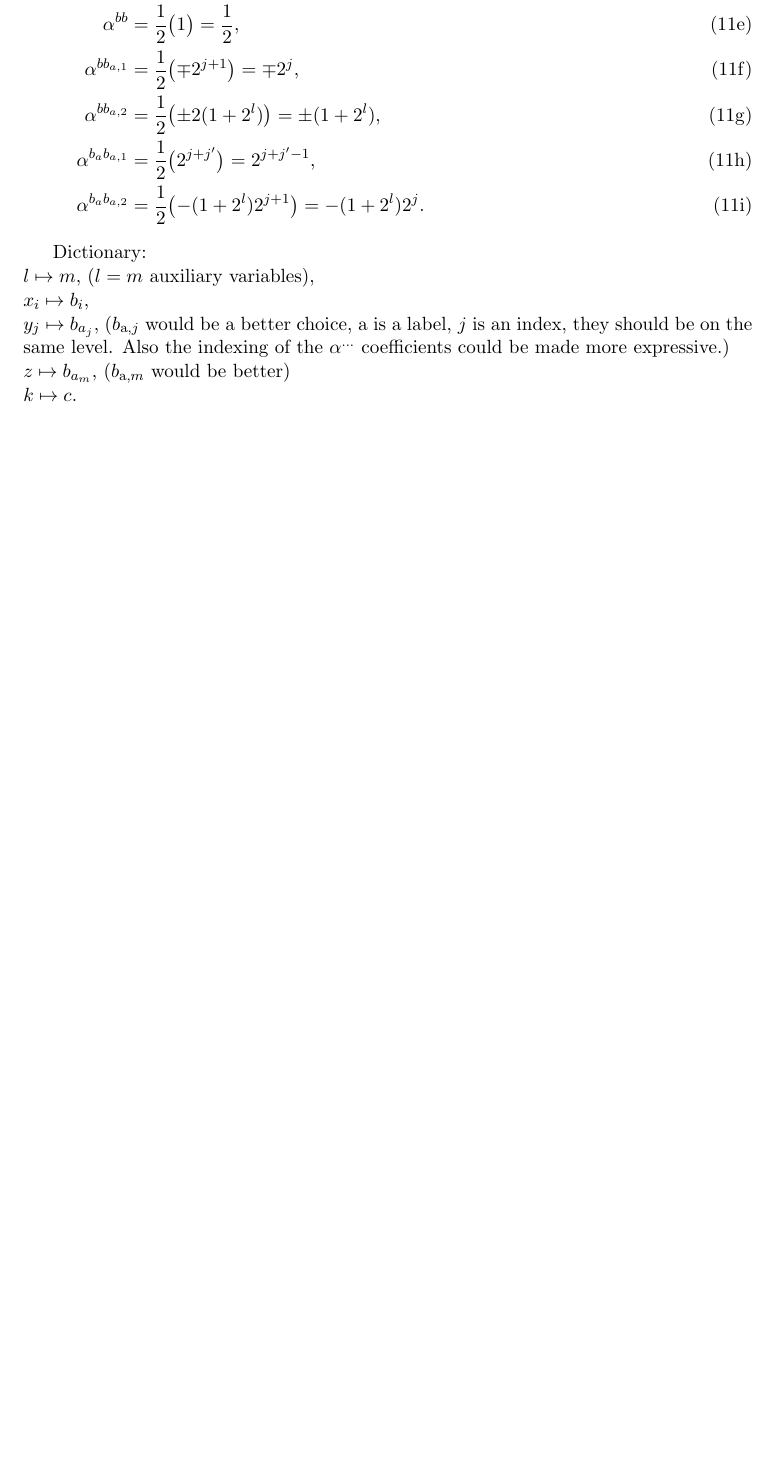
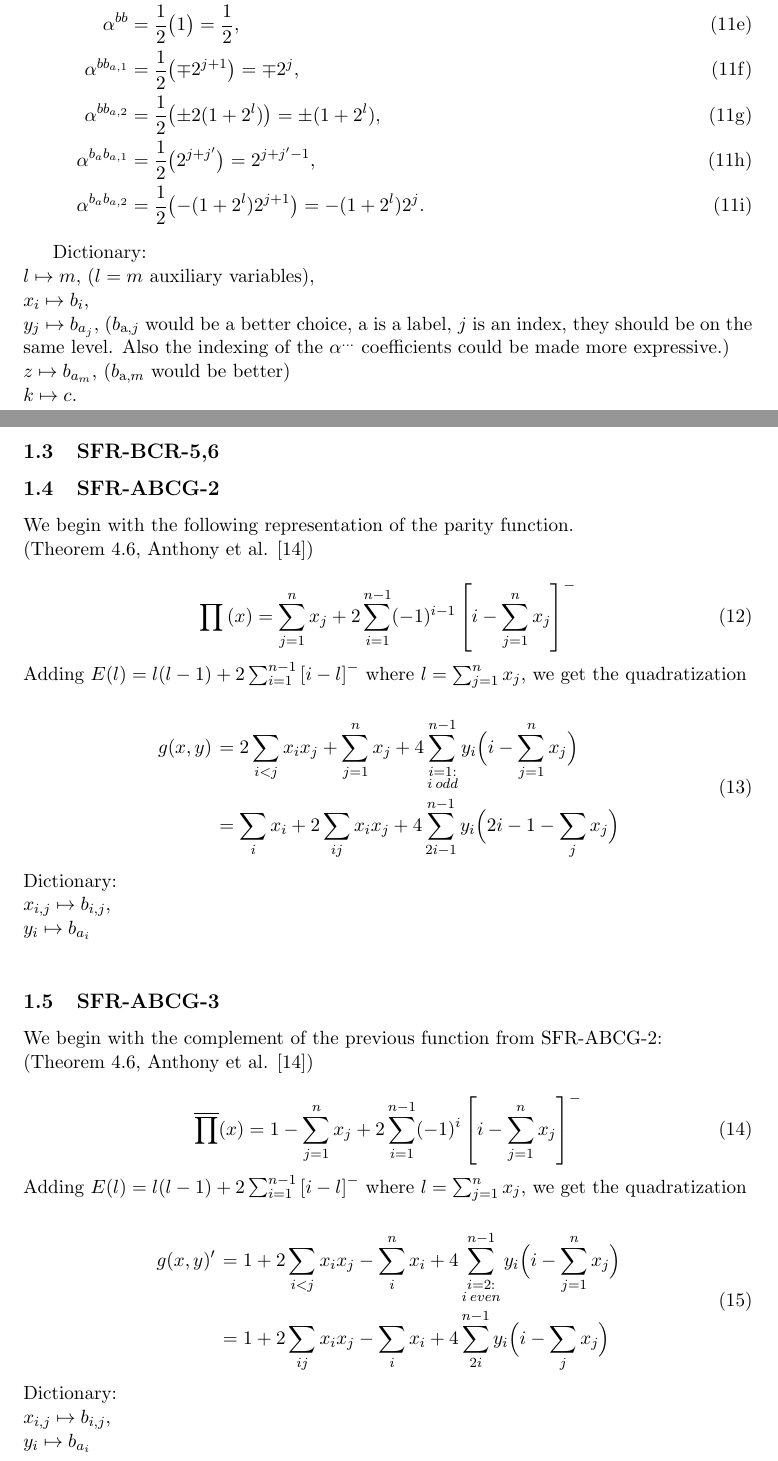
Before and after one commit to HPQC-LABS/Book_About_Quadratization, a LaTeX document (everything_else/SFR_Derivations/SFR_Derivations.tex): part of page 3 of 3 before the commit and two parts of pages 3 and 4 of 5 after it, the two joined at a grey line, cut so that both start at the same text, the shorter picture padded with empty space. Compiled offline with pdfLaTeX.

Commit message:
Added derivations for SFR-ABCG-2/3

```diff
--- a/everything_else/SFR_Derivations/SFR_Derivations.tex
+++ b/everything_else/SFR_Derivations/SFR_Derivations.tex
@@ -207,4 +210,71 @@ $z\mapsto b_{a_m}$, ($b_{\text{a},m}$ would be better)\\
 $k\mapsto c$.
 
 
+%%%%%%%%%%%%%%%%%%%%%%%%%%%%%%%%%%%%%%%%%%%%%%%%%%%%%%%%%%%%%%%%%%%%%%%%%%
+
+\subsection{SFR-BCR-5,6}
+
+%%%%%%%%%%%%%%%%%%%%%%%%%%%%%%%%%%%%%%%%%%%%%%%%%%%%%%%%%%%%%%%%%%%%%%%%%%
+
+\subsection{SFR-ABCG-2}
+
+We begin with the following representation of the parity function.
+\\(Theorem 4.6, Anthony et al. [14])
+
+\begin{equation}
+  \prod{(x)} = \sum_{j=1}^n x_j + 2\sum_{i=1}^{n-1}(-1)^{i-1}\left[i - \sum_{j=1}^{n}x_j\right]^-
+\end{equation}
+
+\noindent Adding $E(l) = l(l-1) + 2\sum_{i=1}^{n-1}\left[i-l\right]^-$ where $l = \sum_{j=1}^n x_j$, we get the quadratization
+
+\begin{equation}
+\begin{split}
+  \left.
+  g(x,y)
+  \right.
+  &= 2\sum_{i<j}x_ix_j + \sum_{j=1}^n x_j + 4\sum_{\substack{i = 1:\\ i\:odd}}^{n-1}y_i\Big(i - \sum_{j=1}^n x_j\Big)\\
+  &= \sum_{i}x_i + 2\sum_{ij}x_ix_j + 4\sum_{2i-1}^{n-1}y_i\Big(2i - 1 - \sum_{j}x_j\Big)
+  \end{split}
+\end{equation}
+
+\noindent Dictionary:\\
+$x_{i,j}\mapsto b_{i,j}$,\\
+$y_{i}\mapsto b_{a_i}$\\
+
+
+%%%%%%%%%%%%%%%%%%%%%%%%%%%%%%%%%%%%%%%%%%%%%%%%%%%%%%%%%%%%%%%%%%%%%%%%%%
+
+\subsection{SFR-ABCG-3}
+We begin with the complement of the previous function from SFR-ABCG-2:
+\\(Theorem 4.6, Anthony et al. [14])
+
+\begin{equation}
+  \overline{\prod}(x) = 1 - \sum_{j=1}^n x_j + 2\sum_{i=1}^{n-1}(-1)^{i}\left[i - \sum_{j=1}^{n}x_j\right]^-
+\end{equation}
+
+\noindent Adding $E(l) = l(l-1) + 2\sum_{i=1}^{n-1}\left[i-l\right]^-$ where $l = \sum_{j=1}^n x_j$, we get the quadratization
+
+\begin{equation}
+\begin{split}
+  \left.
+  g(x,y)'
+  \right.
+  &= 1 + 2\sum_{i<j}x_ix_j - \sum_{i}^n x_i + 4\sum_{\substack{i = 2:\\ i\:even}}^{n-1}y_i\Big(i - \sum_{j=1}^n x_j\Big)\\
+  &= 1 + 2\sum_{ij}x_ix_j - \sum_{i} x_i + 4\sum_{2i}^{n-1}y_i\Big(i - \sum_{j} x_j\Big)
+  \end{split}
+\end{equation}
+
+\noindent Dictionary:\\
+$x_{i,j}\mapsto b_{i,j}$,\\
+$y_{i}\mapsto b_{a_i}$\\
+
+
+%%%%%%%%%%%%%%%%%%%%%%%%%%%%%%%%%%%%%%%%%%%%%%%%%%%%%%%%%%%%%%%%%%%%%%%%%%
+
+\subsection{SFR-BCR-7,8}
+
+%%%%%%%%%%%%%%%%%%%%%%%%%%%%%%%%%%%%%%%%%%%%%%%%%%%%%%%%%%%%%%%%%%%%%%%%%%
+
+\subsection{SFR-BCR-9}
+
 \end{document}
```
Also changed, not shown: everything_else/SFR_Derivations/SFR_Derivations.tex (11 more changed lines).
